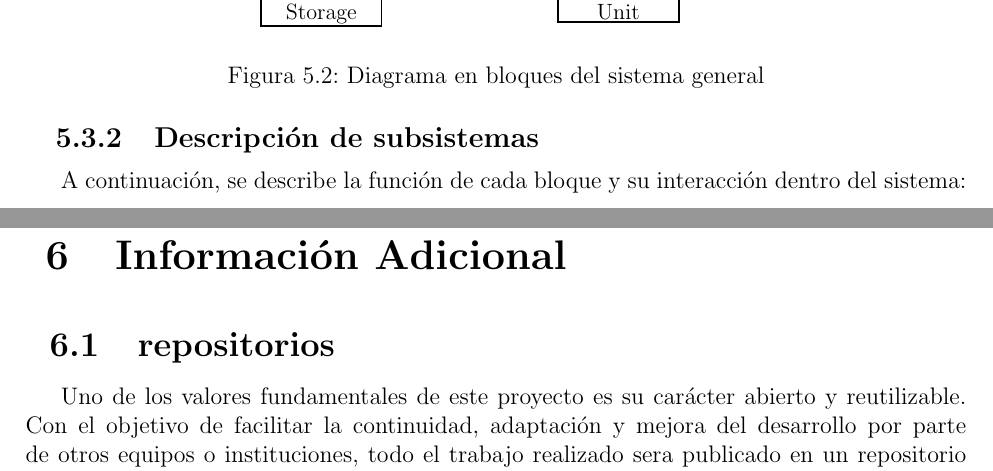
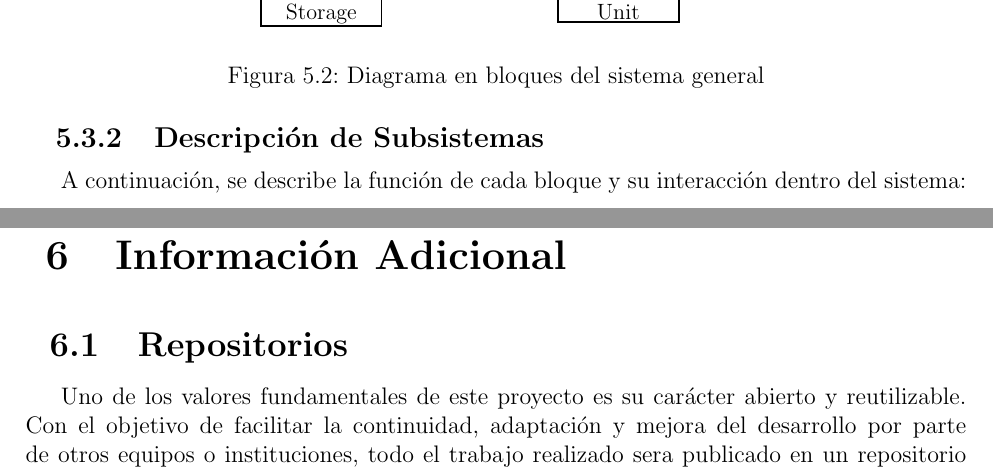
Before and after one commit to CubeSat-UTN/Docs, a LaTeX thesis (PDR/main.tex, which reads PDR/chapter/5-mision.tex, PDR/chapter/6-adicional.tex): two parts of pages 16 and 39 of 48, joined at a grey line, cut so that both start at the same text. Compiled offline with pdfLaTeX.

Commit message:
Corrije minusculas en titulos

```diff
--- a/PDR/chapter/5-mision.tex
+++ b/PDR/chapter/5-mision.tex
@@ -232,7 +232,7 @@ durante el proceso de ingeniera del CubeSat.
       \label{fig:sistema_general}
     \end{figure}
 
-  \subsection{Descripción de subsistemas}
+  \subsection{Descripción de Subsistemas}
     A continuación, se describe la función de cada bloque y su interacción dentro del sistema:
     \begin{itemize}
       \item \textbf{Battery:} Se emplearan seis baterías de pollero de litio (Li-Po) con una tensión nominal de 3.7V
--- a/PDR/chapter/6-adicional.tex
+++ b/PDR/chapter/6-adicional.tex
@@ -1,6 +1,6 @@
 \chapter{Información Adicional}
 
-\section{repositorios}
+\section{Repositorios}
 
 Uno de los valores fundamentales de este proyecto es su carácter abierto y reutilizable.
 Con el objetivo de facilitar la continuidad, adaptación y mejora del desarrollo por parte
```
Also changed, not shown: PDR/chapter/7-anexo.tex (+2 -2 lines).
